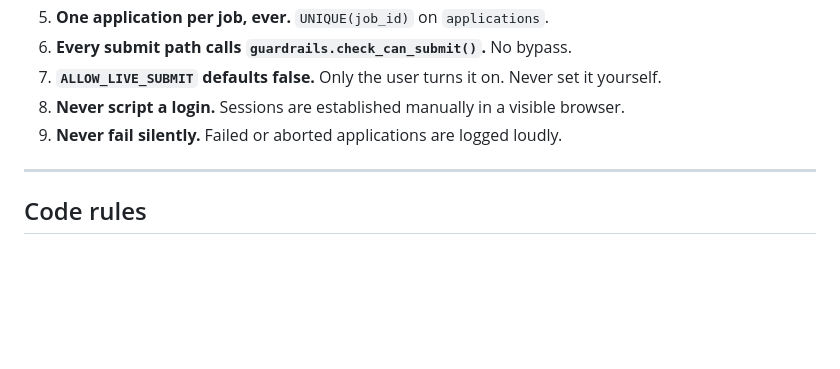
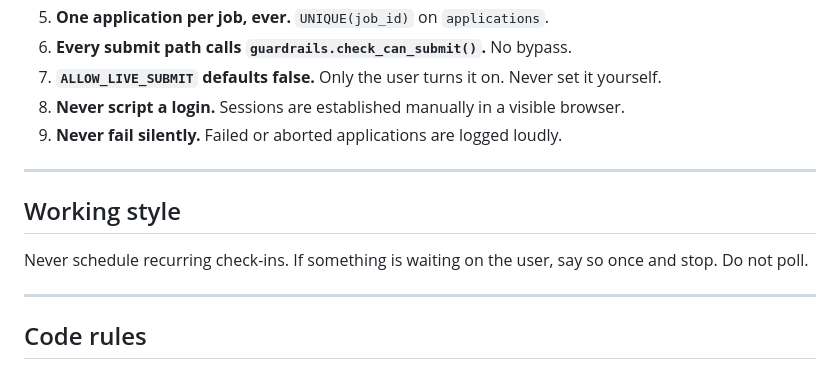
Before and after one commit to 4mohdisa/JobSeekr, a Markdown page: Claude.md, the part around the change. Drawn GitHub-style; blank space fills up the shorter version.

Commit message:
docs: add a working-style rule against recurring check-ins
A self-scheduled hourly check-in loop ran for two days against a green,
idle draft PR, reporting no change roughly forty times. Nothing was
waiting on me; the PR was waiting on the user, and polling could not
change that.

Say it once and stop.

Co-Authored-By: Claude Opus 5 <noreply@anthropic.com>
Claude-Session: https://claude.ai/code/session_01ReiPg4QpZqWj9fU6nAdCsC

```diff
--- a/Claude.md
+++ b/Claude.md
@@ -16,6 +16,13 @@ Runs in the user's logged-in desktop session. No cloud, no auth, no deployment.
 7. **`ALLOW_LIVE_SUBMIT` defaults false.** Only the user turns it on. Never set it yourself.
 8. **Never script a login.** Sessions are established manually in a visible browser.
 9. **Never fail silently.** Failed or aborted applications are logged loudly.
+
+---
+
+## Working style
+
+Never schedule recurring check-ins. If something is waiting on the user, say so
+once and stop. Do not poll.
 
 ---
 
```
